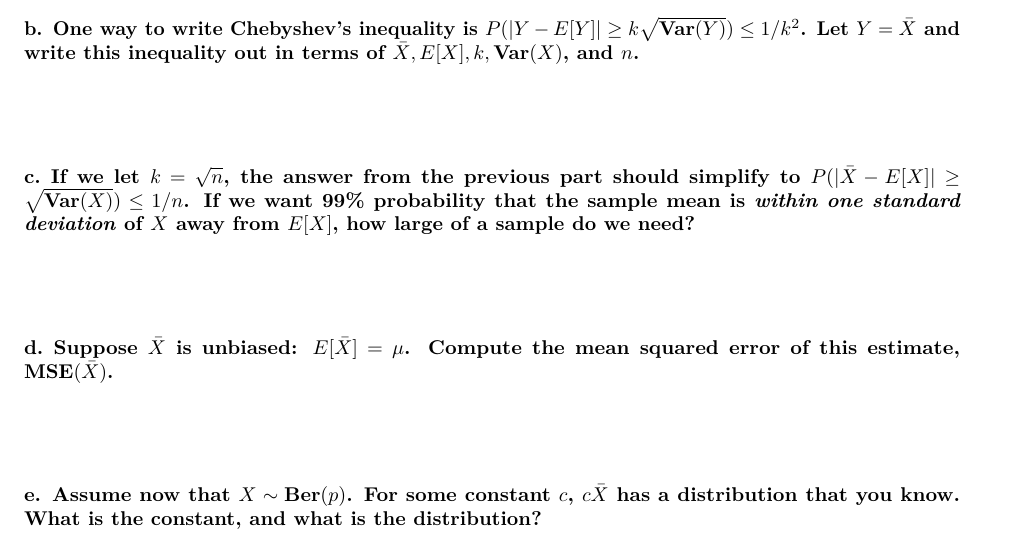
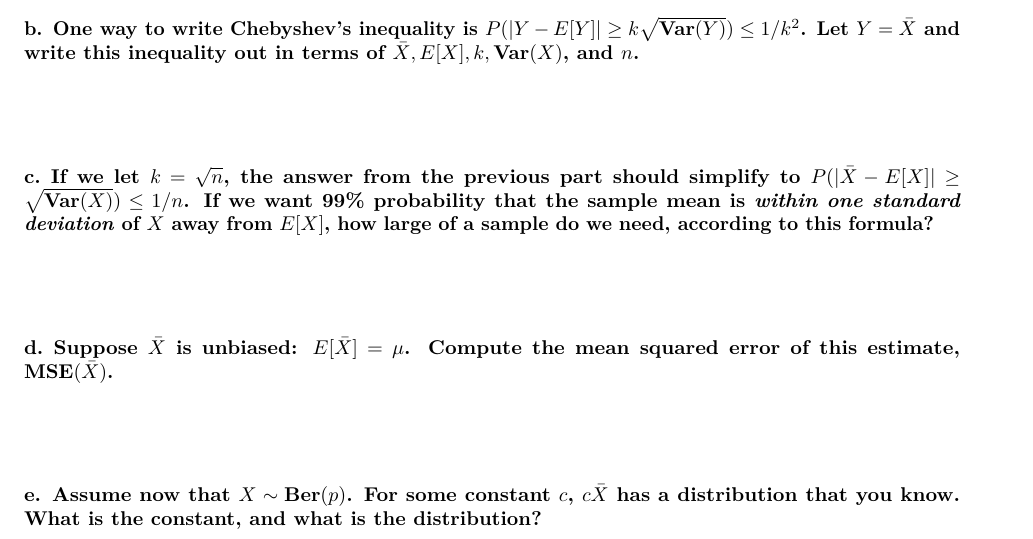
Before and after one commit to anhnguyendepocen/joftius.github.io, an R Markdown document (notes103/Homework5.Rmd): part of page 1 of 2, cut so that both start at the same text. Rendered offline with R 4.5, knitr and Pandoc, then LaTeX, with nearby package versions; code that draws random numbers runs with fixed seeds of ours.

Commit message:
wording hw5

```diff
--- a/notes103/Homework5.Rmd
+++ b/notes103/Homework5.Rmd
@@ -22,7 +22,7 @@ This question is about the sampling distribution of the mean, and using $\bar X$
 
 \
 
-#### c. If we let $k = \sqrt{n}$, the answer from the previous part should simplify to $P(|\bar X - E[X]| \geq \sqrt{\text{Var}(X)}) \leq 1/n$. If we want 99\% probability that the sample mean is *within one standard deviation* of $X$ away from $E[X]$, how large of a sample do we need?
+#### c. If we let $k = \sqrt{n}$, the answer from the previous part should simplify to $P(|\bar X - E[X]| \geq \sqrt{\text{Var}(X)}) \leq 1/n$. If we want 99\% probability that the sample mean is *within one standard deviation* of $X$ away from $E[X]$, how large of a sample do we need, according to this formula?
 
 \
 
```
